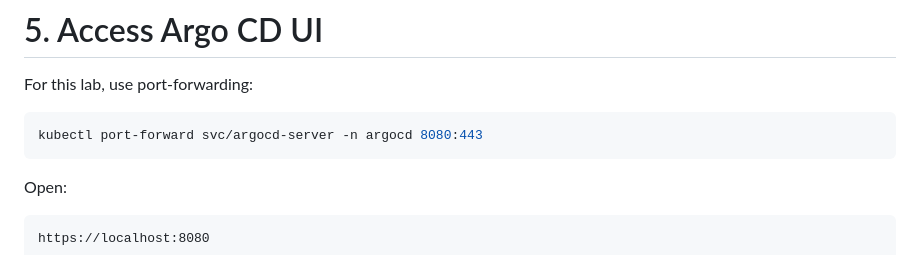
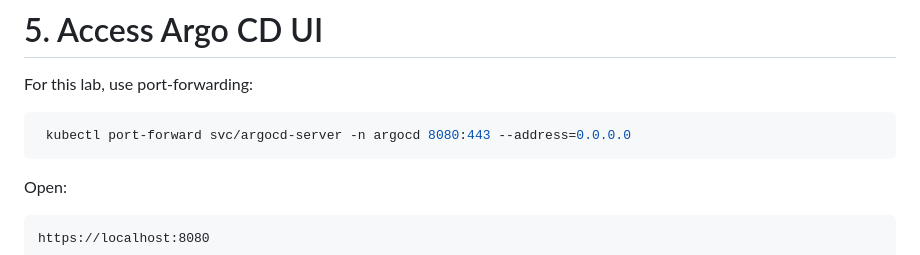
Before and after one commit to Ashutoshdocs/lectureArgoCD, a Markdown page: introduction/demo01/README.md, the part around the change. Drawn GitHub-style.

````diff
--- a/introduction/demo01/README.md
+++ b/introduction/demo01/README.md
@@ -144,7 +144,7 @@ kubectl get pods -n argocd -w
 For this lab, use port-forwarding:
 
 ```bash
-kubectl port-forward svc/argocd-server -n argocd 8080:443
+ kubectl port-forward svc/argocd-server -n argocd 8080:443 --address=0.0.0.0
 ```
 
 Open:
````
